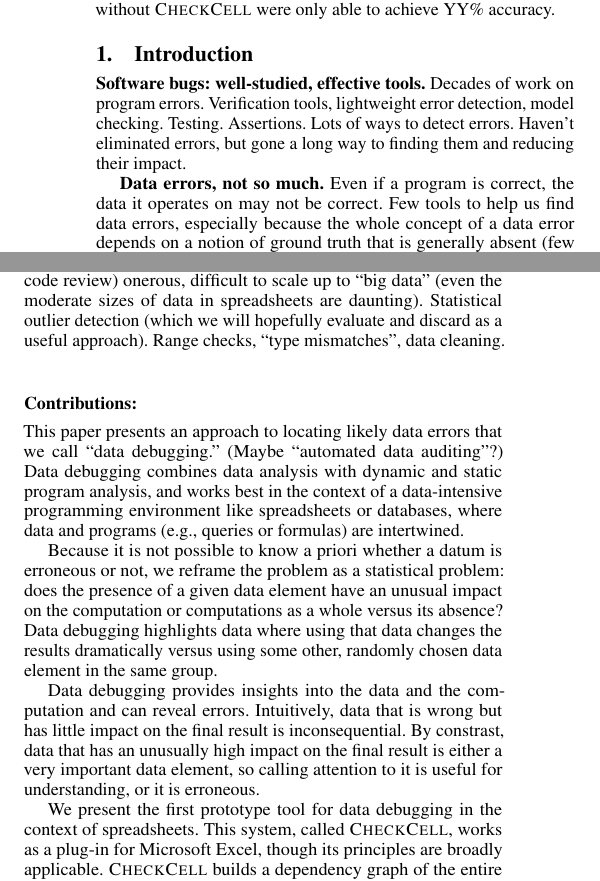
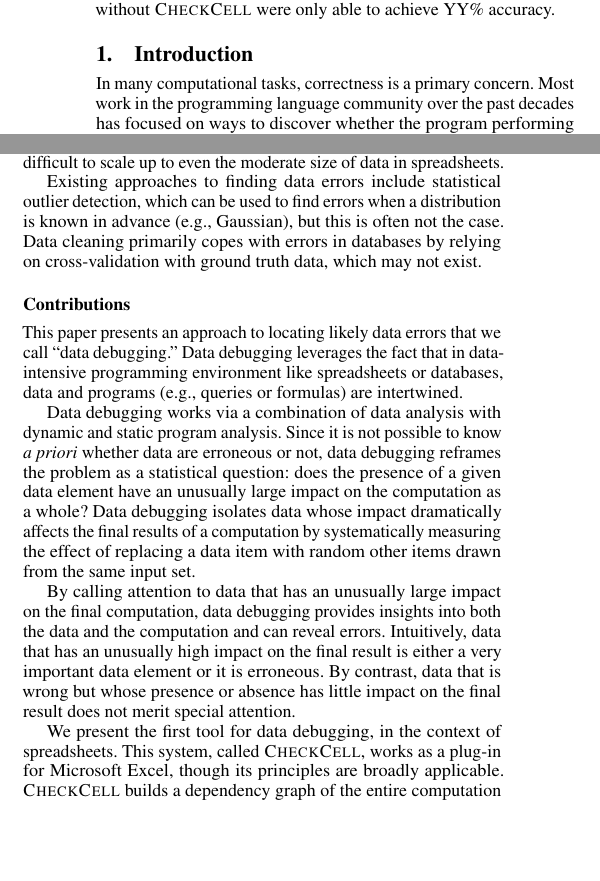
Before and after one commit to plasma-umass/DataDebug, a LaTeX paper (PLDI-2012/main.tex, which reads PLDI-2012/introduction.tex): two parts of the columns of page 1 of 4, joined at a grey line, cut so that both start at the same text, the shorter picture padded with empty space. Compiled offline with pdfLaTeX; a missing font is replaced by an installed copy or a similar font.

Commit message:
Needs more work but almost there.

```diff
--- a/PLDI-2012/introduction.tex
+++ b/PLDI-2012/introduction.tex
@@ -1,5 +1,5 @@
-\textbf{Software bugs: well-studied, effective tools.}
-Decades of work on program errors. Verification tools, lightweight
-error detection, model checking. Testing. Assertions. Lots of ways to
-detect errors. Haven't eliminated errors, but gone a long way to
-finding them and reducing their impact.
+% \textbf{Software bugs: well-studied, effective tools.}
+In many computational tasks, correctness is a primary concern. Most
+work in the programming language community over the past decades has
+focused on ways to discover whether the program performing the computation is
+correct. Techniques to reduce program errors range from
@@ -6,8 +13 @@ finding them and reducing their impact.
 
-\textbf{Data errors, not so much.}
-Even if a program is correct, the data it operates on may not be
-correct.  Few tools to help us find data errors, especially because
-the whole concept of a data error depends on a notion of ground truth
-that is generally absent (few ``data assertions''). No a priori way of
-knowing if the number '132' is correct or if it should have been
-'123'.
@@ -23,7 +21 @@ end up being ruined by data errors.
 
-\textbf{Existing approaches don't really work.}
-Data auditing (a la code review) onerous, difficult to scale up to
-``big data'' (even the moderate sizes of data in spreadsheets are
-daunting). Statistical outlier detection (which we will hopefully
-evaluate and discard as a useful approach). Range checks, ``type
-mismatches'', data cleaning.
@@ -29,0 +26 @@ mismatches'', data cleaning.
+data correctness can be as important as program correctness (``garbage
@@ -30,2 +32 @@ mismatches'', data cleaning.
 
-\subsection*{Contributions:}
@@ -32,28 +46,45 @@ mismatches'', data cleaning.
+number '132' might be correct, or it could be a transposition error
+from '123'. However, manual data auditing is both onerous and
+difficult to scale up to even the moderate size of data in
+spreadsheets.
+
+
+% \textbf{Existing approaches don't really work.}
+
+Existing approaches to finding data errors include statistical outlier
+detection, which can be used to find errors when a distribution is
+known in advance (e.g., Gaussian), but this is often not the
+case. Data cleaning primarily copes with errors in databases by
+relying on cross-validation with ground truth data, which may not
+exist.
+
+\subsection*{Contributions}
 
 This paper presents an approach to locating likely data errors that we
-call ``data debugging.'' (Maybe ``automated data auditing''?) Data
-debugging combines data analysis with dynamic and static program
-analysis, and works best in the context of a data-intensive
-programming environment like spreadsheets or databases, where data and
-programs (e.g., queries or formulas) are intertwined.
+call ``data debugging.'' Data debugging leverages the fact that in
+data-intensive programming environment like spreadsheets or databases,
+data and programs (e.g., queries or formulas) are intertwined.
 
-Because it is not possible to know a priori whether a datum is
-erroneous or not, we reframe the problem as a statistical problem:
-does the presence of a given data element have an unusual impact on
-the computation or computations as a whole versus its absence? Data
-debugging highlights data where using that data changes the
-results dramatically versus using some other, randomly chosen data
-element in the same group.
+Data debugging works via a combination of data analysis with dynamic
+and static program analysis.  Since it is not possible to know \emph{a
+priori} whether data are erroneous or not, data debugging reframes the
+problem as a statistical question: does the presence of a given data
+element have an unusually large impact on the computation as a whole?
+Data debugging isolates data whose impact dramatically
+affects the final results of a computation by systematically measuring
+the effect of replacing a data item with random other items drawn from the
+same input set.
 
-Data debugging provides insights into the data and the computation and
-can reveal errors. Intuitively, data that is wrong but has little
-impact on the final result is inconsequential. By constrast, data that
-has an unusually high impact on the final result is either a very
-important data element, so calling attention to it is useful for
-understanding, or it is erroneous.
+By calling attention to data that has an unusually large impact on the
+final computation, data debugging provides insights into both the data
+and the computation and can reveal errors. Intuitively, data that has
+an unusually high impact on the final result is either a very
+important data element or it is erroneous. By contrast, data that is
+wrong but whose presence or absence has little impact on the final
+result does not merit special attention.
 
-We present the first prototype tool for data debugging in the context
-of spreadsheets.  This system, called \checkcell{}, works as a plug-in
+We present the first tool for data debugging, in the context
+of spreadsheets. This system, called \checkcell{}, works as a plug-in
 for Microsoft Excel, though its principles are broadly
 applicable. \checkcell{} builds a dependency graph of the entire
 computation represented by a spreadsheet, where outputs and
```
Also changed, not shown: PLDI-2012/introduction.tex (67 more changed lines).
